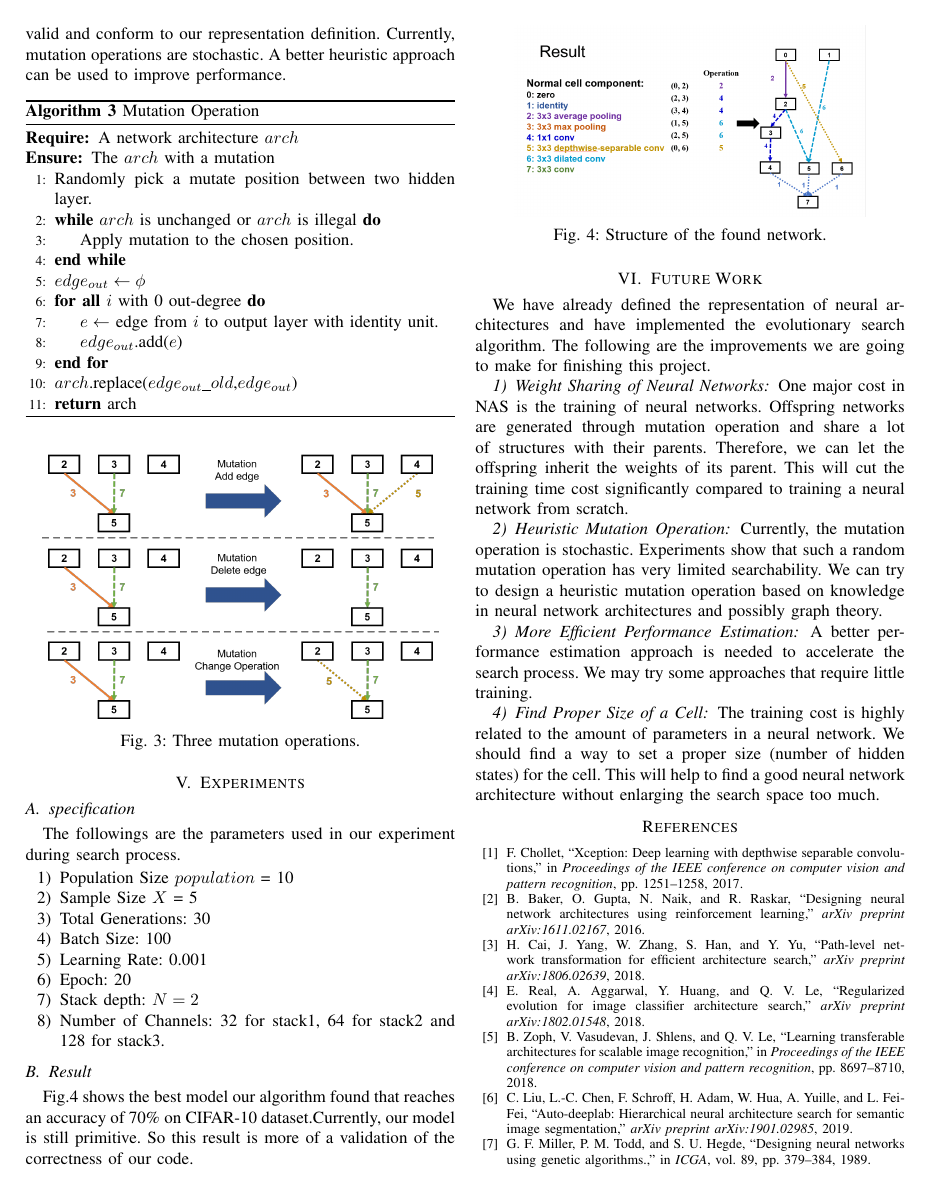
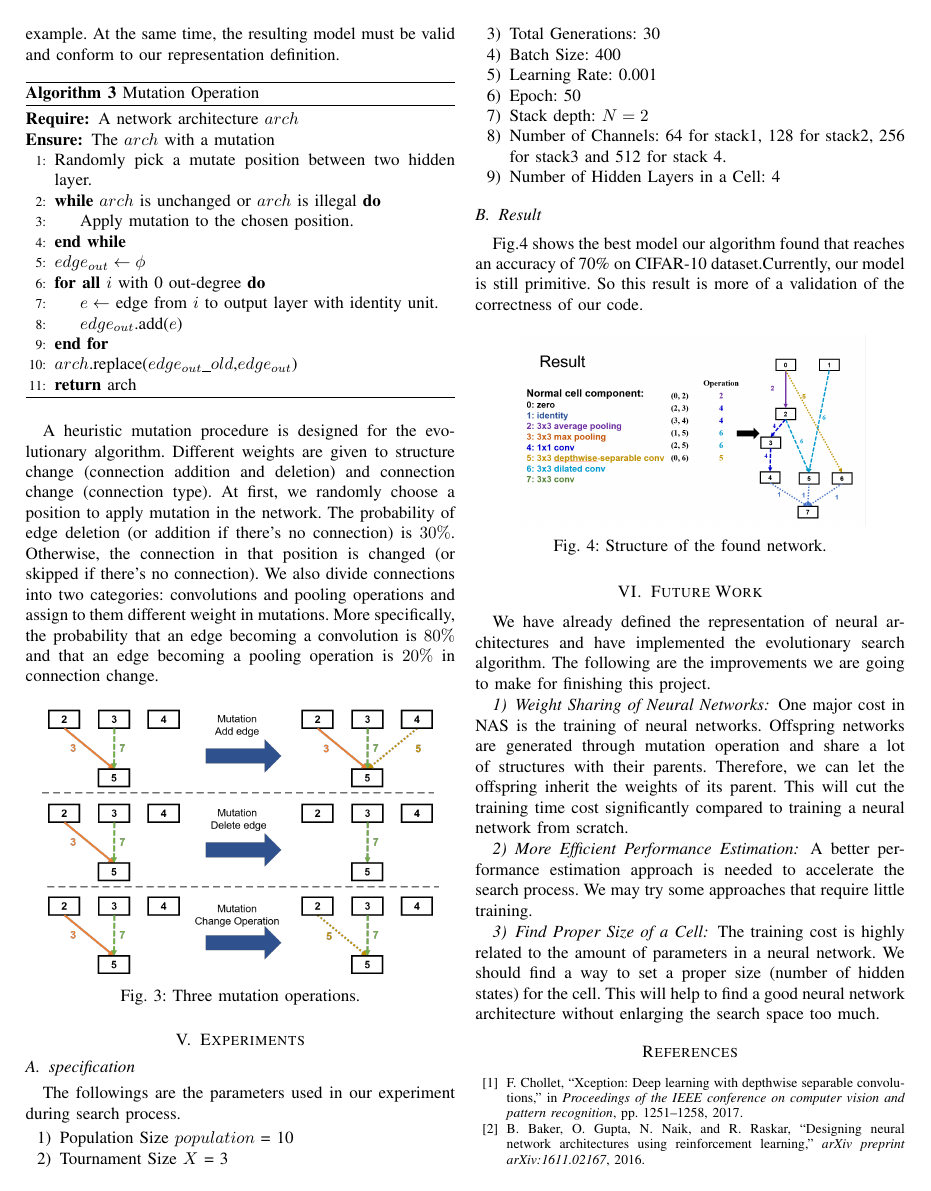
Before and after one commit to RangerX-36917/evoNAS, a LaTeX paper (report/report.tex): page 4 of 5. Compiled offline with pdfLaTeX; a missing font is replaced by an installed copy or a similar font; a LaTeX package or settings file that is missing is left out.

Commit message:
update report

```diff
--- a/report/report.tex
+++ b/report/report.tex
@@ -232,7 +232,11 @@ In $networkInit()$, $N$ initial network models are generated. New Networks are g
     \end{algorithmic}
 \end{algorithm}
 
-  When sampling the parent individuals, we randomly take $X$ individuals from the population and pick the one with the highest estimated accuracy. The mutation operation includes adding, deleting and altering an edge(NN unit). Fig.\ref{mutation} gives an example. At the same time, the resulting model must be valid and conform to our representation definition. Currently, mutation operations are stochastic. A better heuristic approach can be used to improve performance.
+  \subsection{Heuristic Mutation Operators}
+  When sampling the parent individuals, we randomly take $X$ individuals from the population and pick the one with the highest estimated accuracy. The mutation operation includes adding, deleting and altering an edge(NN unit). Fig.\ref{mutation} gives an example. At the same time, the resulting model must be valid and conform to our representation definition.
+
+
+
 
  \begin{algorithm}[H]
     \caption{ Mutation Operation}
@@ -259,7 +263,10 @@ In $networkInit()$, $N$ initial network models are generated. New Networks are g
     \\
     \Return arch
     \end{algorithmic}
+    \label{mutation}
 \end{algorithm}
+
+  A heuristic mutation procedure is designed for the evolutionary algorithm. Different weights are given to structure change (connection addition and deletion) and connection change (connection type). At first, we randomly choose a position to apply mutation in the network. The probability of edge deletion (or addition if there's no connection) is $30\%$. Otherwise, the connection in that position is changed (or skipped if there's no connection). We also divide connections into two categories: convolutions and pooling operations and assign to them different weight in mutations. More specifically, the probability that an edge becoming a convolution is $80\%$ and that an edge becoming a pooling operation is $20\%$ in connection change.
 
 \begin{figure}[H]
 	\centering
@@ -275,13 +282,14 @@ In $networkInit()$, $N$ initial network models are generated. New Networks are g
  The followings are the parameters used in our experiment during search process.
  \begin{enumerate}
   \item Population Size $population$ = 10
-  \item Sample Size $X$ = 5
+  \item Tournament Size $X$ = 3
   \item Total Generations: 30
-  \item Batch Size: 100
+  \item Batch Size: 400
   \item Learning Rate: 0.001
-  \item Epoch: 20
+  \item Epoch: 50
   \item Stack depth: $N = 2$
-  \item Number of Channels: 32 for stack1, 64 for stack2 and 128 for stack3.
+  \item Number of Channels: 64 for stack1, 128 for stack2, 256 for stack3 and 512 for stack 4.
+  \item Number of Hidden Layers in a Cell: 4
  \end{enumerate}
 
  \subsection{Result}
@@ -305,9 +313,6 @@ In $networkInit()$, $N$ initial network models are generated. New Networks are g
   \subsubsection{Weight Sharing of Neural Networks}
   One major cost in NAS is the training of neural networks. Offspring networks are generated through mutation operation and share a lot of structures with their parents. Therefore, we can let the offspring inherit the weights of its parent. This will cut the training time cost significantly compared to training a neural network from scratch.
 
-  \subsubsection{Heuristic Mutation Operation}
-  Currently, the mutation operation is stochastic. Experiments show that such a random mutation operation has very limited searchability. We can try to design a heuristic mutation operation based on knowledge in neural network architectures and possibly graph theory.
-
   \subsubsection{More Efficient Performance Estimation}
   A better performance estimation approach is needed to accelerate the search process. We may try some approaches that require little training.
 
```
Also changed, not shown: report/report.tex (4 more changed lines).
